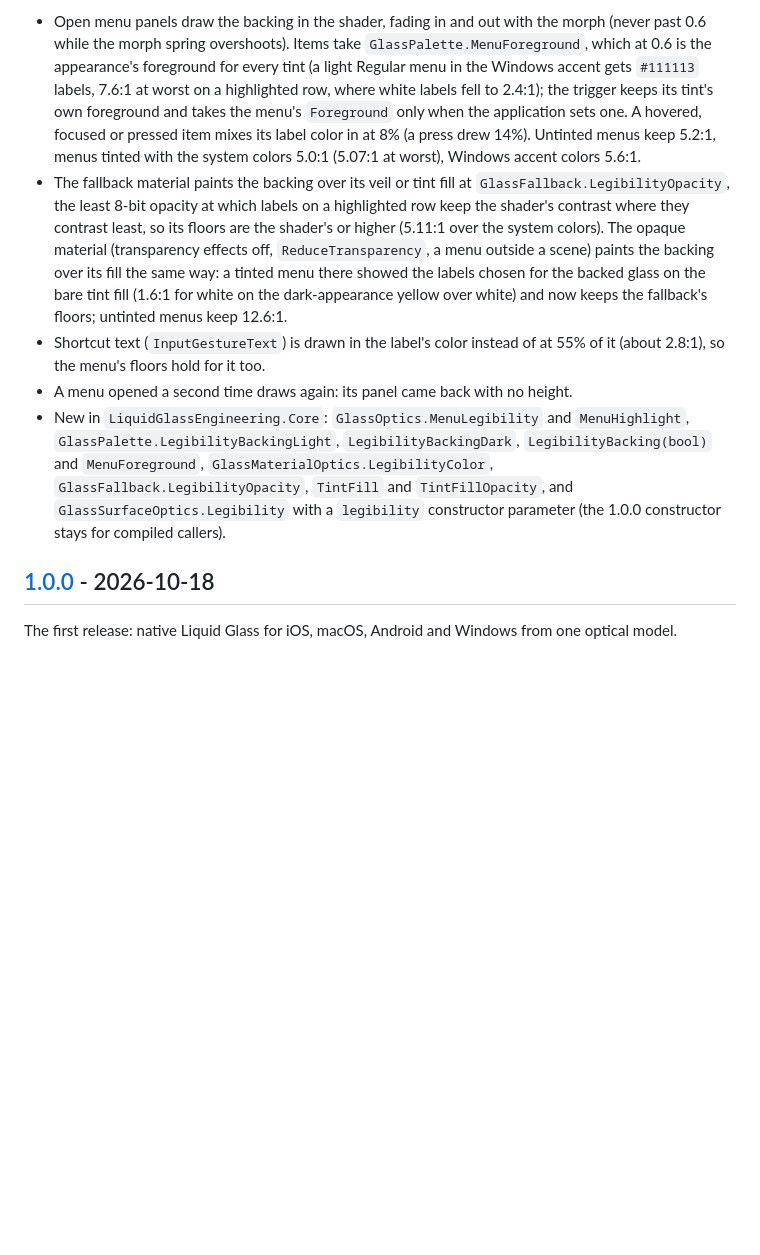
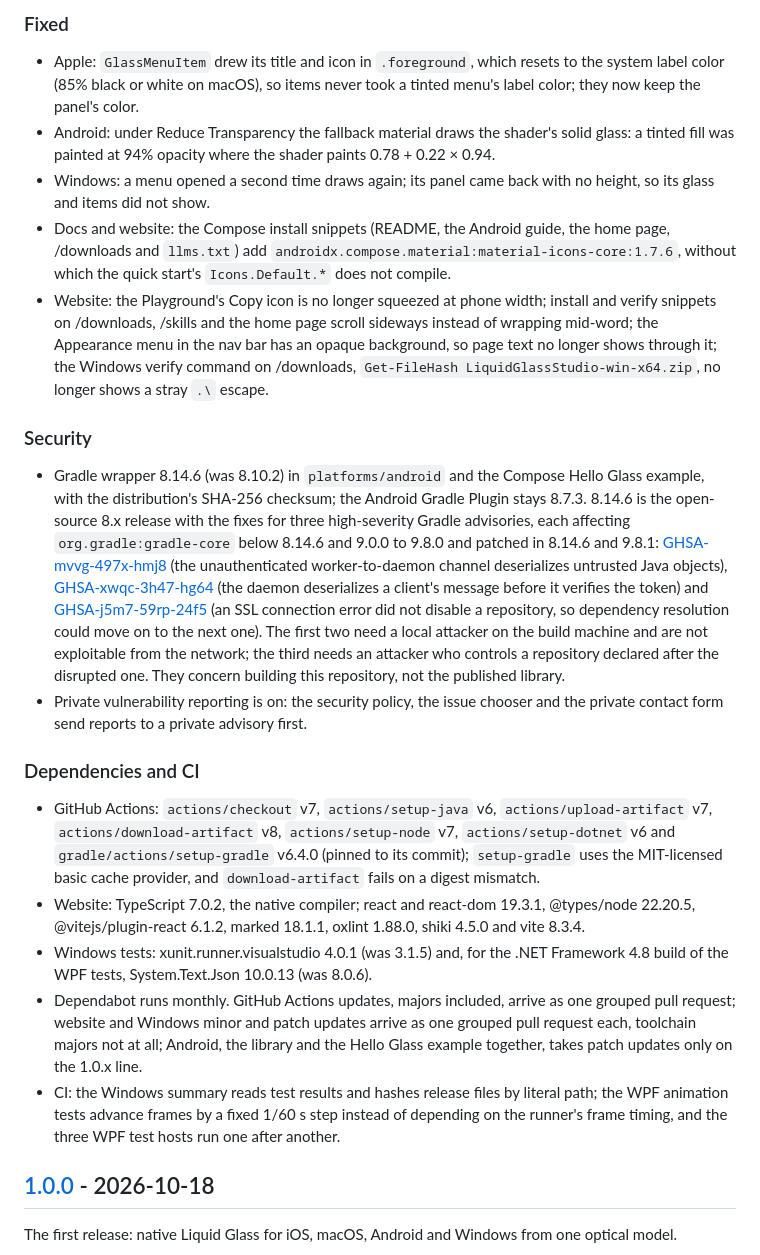
Before and after one commit to rookasrudzianskas/liquid-glass-mac-windows-ios-android, a Markdown page: CHANGELOG.md, the part around one of its changes. GitHub-like rendering; blank space fills up the shorter version.

```diff
--- a/CHANGELOG.md
+++ b/CHANGELOG.md
@@ -12,9 +21,24 @@ All notable changes to Liquid Glass Engineering are recorded here. The project f
 
-- Open menu panels draw the backing in the shader, fading in and out with the morph (never past 0.6 while the morph spring overshoots). Items take `GlassPalette.MenuForeground`, which at 0.6 is the appearance's foreground for every tint (a light Regular menu in the Windows accent gets `#111113` labels, 7.6:1 at worst on a highlighted row, where white labels fell to 2.4:1); the trigger keeps its tint's own foreground and takes the menu's `Foreground` only when the application sets one. A hovered, focused or pressed item mixes its label color in at 8% (a press drew 14%). Untinted menus keep 5.2:1, menus tinted with the system colors 5.0:1 (5.07:1 at worst), Windows accent colors 5.6:1.
-- The fallback material paints the backing over its veil or tint fill at `GlassFallback.LegibilityOpacity`, the least 8-bit opacity at which labels on a highlighted row keep the shader's contrast where they contrast least, so its floors are the shader's or higher (5.11:1 over the system colors). The opaque material (transparency effects off, `ReduceTransparency`, a menu outside a scene) paints the backing over its fill the same way: a tinted menu there showed the labels chosen for the backed glass on the bare tint fill (1.6:1 for white on the dark-appearance yellow over white) and now keeps the fallback's floors; untinted menus keep 12.6:1.
-- Shortcut text (`InputGestureText`) is drawn in the label's color instead of at 55% of it (about 2.8:1), so the menu's floors hold for it too.
-- A menu opened a second time draws again: its panel came back with no height.
-- New in `LiquidGlassEngineering.Core`: `GlassOptics.MenuLegibility` and `MenuHighlight`, `GlassPalette.LegibilityBackingLight`, `LegibilityBackingDark`, `LegibilityBacking(bool)` and `MenuForeground`, `GlassMaterialOptics.LegibilityColor`, `GlassFallback.LegibilityOpacity`, `TintFill` and `TintFillOpacity`, and `GlassSurfaceOptics.Legibility` with a `legibility` constructor parameter (the 1.0.0 constructor stays for compiled callers).
+### Fixed
+
+- Apple: `GlassMenuItem` drew its title and icon in `.foreground`, which resets to the system label color (85% black or white on macOS), so items never took a tinted menu's label color; they now keep the panel's color.
+- Android: under Reduce Transparency the fallback material draws the shader's solid glass: a tinted fill was painted at 94% opacity where the shader paints 0.78 + 0.22 × 0.94.
+- Windows: a menu opened a second time draws again; its panel came back with no height, so its glass and items did not show.
+- Docs and website: the Compose install snippets (README, the Android guide, the home page, /downloads and `llms.txt`) add `androidx.compose.material:material-icons-core:1.7.6`, without which the quick start's `Icons.Default.*` does not compile.
+- Website: the Playground's Copy icon is no longer squeezed at phone width; install and verify snippets on /downloads, /skills and the home page scroll sideways instead of wrapping mid-word; the Appearance menu in the nav bar has an opaque background, so page text no longer shows through it; the Windows verify command on /downloads, `Get-FileHash LiquidGlassStudio-win-x64.zip`, no longer shows a stray `.\` escape.
+
+### Security
+
+- Gradle wrapper 8.14.6 (was 8.10.2) in `platforms/android` and the Compose Hello Glass example, with the distribution's SHA-256 checksum; the Android Gradle Plugin stays 8.7.3. 8.14.6 is the open-source 8.x release with the fixes for three high-severity Gradle advisories, each affecting `org.gradle:gradle-core` below 8.14.6 and 9.0.0 to 9.8.0 and patched in 8.14.6 and 9.8.1: [GHSA-mvvg-497x-hmj8](https://github.com/gradle/gradle/security/advisories/GHSA-mvvg-497x-hmj8) (the unauthenticated worker-to-daemon channel deserializes untrusted Java objects), [GHSA-xwqc-3h47-hg64](https://github.com/gradle/gradle/security/advisories/GHSA-xwqc-3h47-hg64) (the daemon deserializes a client's message before it verifies the token) and [GHSA-j5m7-59rp-24f5](https://github.com/gradle/gradle/security/advisories/GHSA-j5m7-59rp-24f5) (an SSL connection error did not disable a repository, so dependency resolution could move on to the next one). The first two need a local attacker on the build machine and are not exploitable from the network; the third needs an attacker who controls a repository declared after the disrupted one. They concern building this repository, not the published library.
+- Private vulnerability reporting is on: the security policy, the issue chooser and the private contact form send reports to a private advisory first.
+
+### Dependencies and CI
+
+- GitHub Actions: `actions/checkout` v7, `actions/setup-java` v6, `actions/upload-artifact` v7, `actions/download-artifact` v8, `actions/setup-node` v7, `actions/setup-dotnet` v6 and `gradle/actions/setup-gradle` v6.4.0 (pinned to its commit); `setup-gradle` uses the MIT-licensed basic cache provider, and `download-artifact` fails on a digest mismatch.
+- Website: TypeScript 7.0.2, the native compiler; react and react-dom 19.3.1, @types/node 22.20.5, @vitejs/plugin-react 6.1.2, marked 18.1.1, oxlint 1.88.0, shiki 4.5.0 and vite 8.3.4.
+- Windows tests: xunit.runner.visualstudio 4.0.1 (was 3.1.5) and, for the .NET Framework 4.8 build of the WPF tests, System.Text.Json 10.0.13 (was 8.0.6).
+- Dependabot runs monthly. GitHub Actions updates, majors included, arrive as one grouped pull request; website and Windows minor and patch updates arrive as one grouped pull request each, toolchain majors not at all; Android, the library and the Hello Glass example together, takes patch updates only on the 1.0.x line.
+- CI: the Windows summary reads test results and hashes release files by literal path; the WPF animation tests advance frames by a fixed 1/60 s step instead of depending on the runner's frame timing, and the three WPF test hosts run one after another.
 
 ## [1.0.0] - 2026-10-18
 
```
Also changed, not shown: other parts of CHANGELOG.md (+14 -5 lines).
